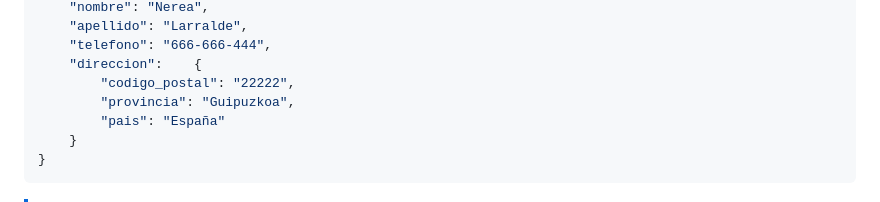
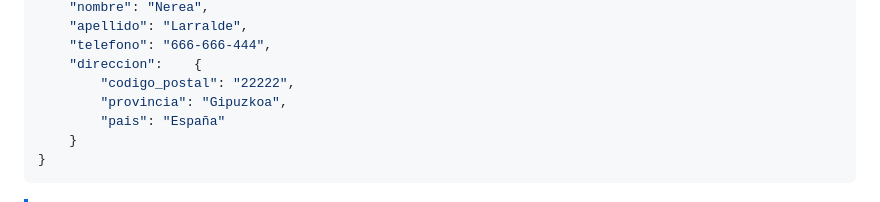
Before and after one commit to zuluta/basque-devcamp, a Markdown page: full-stack-development/checkpoint_06/documentacion.md, the part around the change. Rendered like a GitHub page.

```diff
--- a/full-stack-development/checkpoint_06/documentacion.md
+++ b/full-stack-development/checkpoint_06/documentacion.md
@@ -485,7 +485,7 @@ Este formato tiene una API 👇
     "telefono": "666-666-444",
     "direccion":    {
         "codigo_postal": "22222",
-        "provincia": "Guipuzkoa",
+        "provincia": "Gipuzkoa",
         "pais": "España"
     }
 }
```
